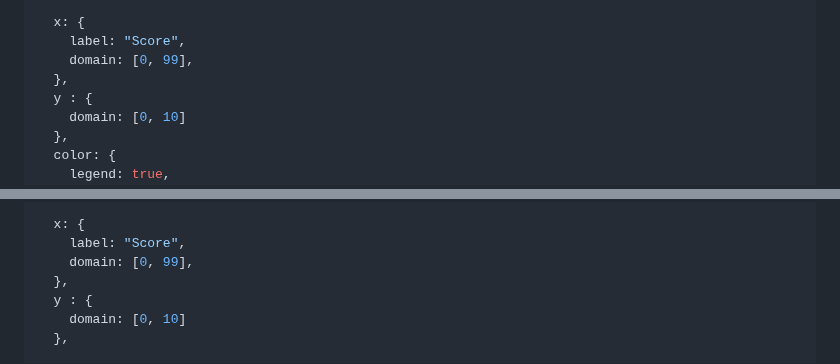
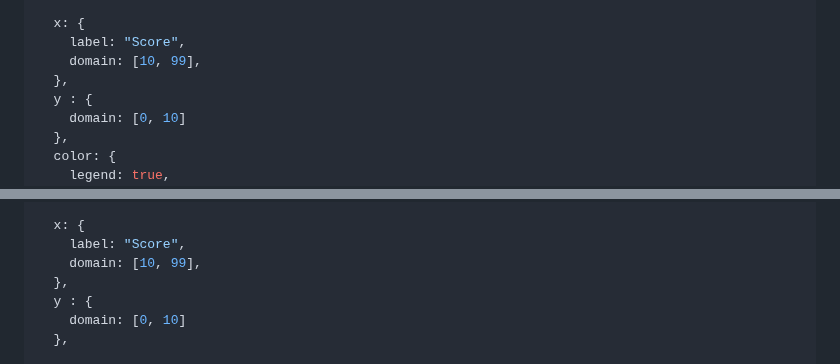
Before and after one commit to thomascamminady/fairness_im_maschinellen_lernen_observableframework, a Markdown page: src/07_einfuehrung_datensatz_aufgeteilt.md, 2 parts joined by grey strips. Drawn GitHub-style.

Commit message:
Update plots in 07_einfuehrung_datensatz_aufgeteilt.md

```diff
--- a/src/07_einfuehrung_datensatz_aufgeteilt.md
+++ b/src/07_einfuehrung_datensatz_aufgeteilt.md
@@ -71,7 +71,7 @@ const fig_left = Plot.plot({
 
   x: {
     label: "Score",
-    domain: [0, 99],
+    domain: [10, 99],
   },
   y : {
     domain: [0, 10]
@@ -108,7 +108,7 @@ const fig_right = Plot.plot({
 
   x: {
     label: "Score",
-    domain: [0, 99],
+    domain: [10, 99],
   },
   y : {
     domain: [0, 10]
```
